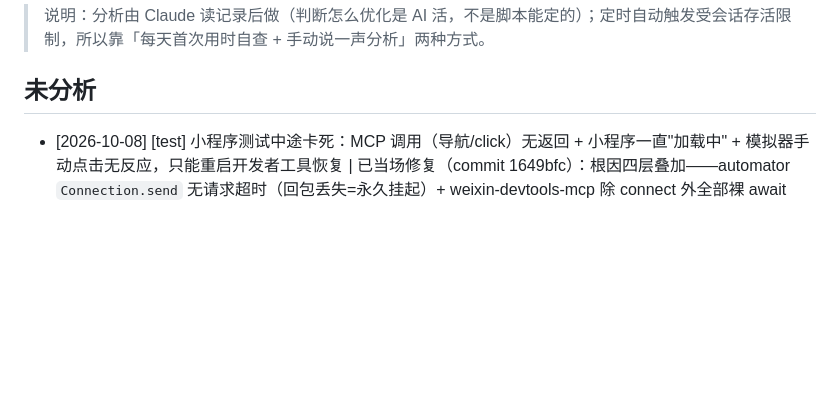
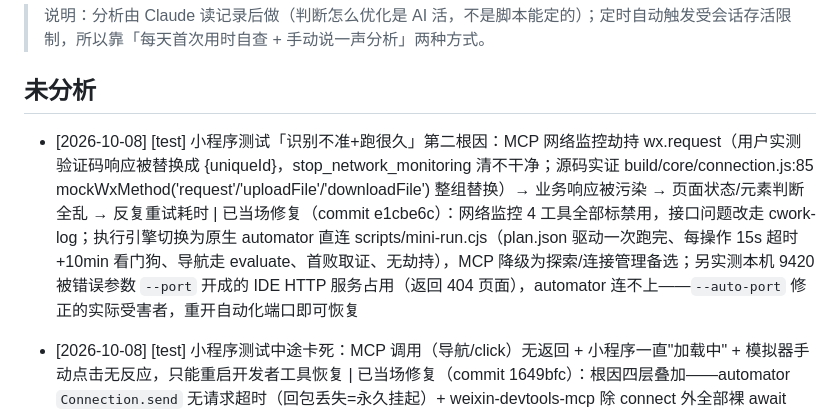
Before and after one commit to linuxhex/cwork, a Markdown page: skills/USAGE_NOTES.md, the part around the change. GitHub-like rendering; blank space fills up the shorter version.

Commit message:
【cwork 技能优化】<docs> USAGE_NOTES 补记第二根因（MCP 网络监控劫持 wx.request）与直连引擎切换闭环
Co-Authored-By: Claude <noreply@anthropic.com>

```diff
--- a/skills/USAGE_NOTES.md
+++ b/skills/USAGE_NOTES.md
@@ -15,6 +15,7 @@
 
 ## 未分析
 
+- [2026-10-08] [test] 小程序测试「识别不准+跑很久」第二根因：MCP 网络监控劫持 wx.request（用户实测验证码响应被替换成 {uniqueId}，stop_network_monitoring 清不干净；源码实证 build/core/connection.js:85 mockWxMethod('request'/'uploadFile'/'downloadFile') 整组替换）→ 业务响应被污染 → 页面状态/元素判断全乱 → 反复重试耗时 | 已当场修复（commit e1cbe6c）：网络监控 4 工具全部标禁用，接口问题改走 cwork-log；执行引擎切换为原生 automator 直连 scripts/mini-run.cjs（plan.json 驱动一次跑完、每操作 15s 超时+10min 看门狗、导航走 evaluate、首败取证、无劫持），MCP 降级为探索/连接管理备选；另实测本机 9420 被错误参数 `--port` 开成的 IDE HTTP 服务占用（返回 404 页面），automator 连不上——`--auto-port` 修正的实际受害者，重开自动化端口即可恢复
 - [2026-10-08] [test] 小程序测试中途卡死：MCP 调用（导航/click）无返回 + 小程序一直"加载中" + 模拟器手动点击无反应，只能重启开发者工具恢复 | 已当场修复（commit 1649bfc）：根因四层叠加——automator `Connection.send` 无请求超时（回包丢失=永久挂起）+ weixin-devtools-mcp 除 connect 外全部裸 await（navigate 的 timeout 参数只管跳转后轮询）+ 文档矛盾示例引导调 MCP 导航工具（mini-test.md 执行输出示例/TabBar 注意事项、test-scenarios.md 6 处）+ Claude Code MCP 工具默认超时约 28h（AI 无限等待）；修复=禁用 MCP 五个挂起工具（navigate_to/navigate_back/switch_tab/relaunch/screenshot，统一 evaluate_script 调 wx.*）+ cli auto `--port`→`--auto-port`（原参数是 IDE HTTP 端口，官方 automator Launcher 实参为 --auto-port）+ 新增「挂起检测与恢复」专章 + scripts/mini-recover.sh（quit→强杀兜底→open→auto→轮询端口就绪）+ MCP 配置强制 per-server `timeout: 30000`；**用户侧待办：给 weixin-devtools 的 MCP 配置加 timeout 字段并重启会话**
 - [2026-09-16] [deploy] SKILL/文档多处写「omp-shop 走 Jenkins」，但实测 Jenkins（172.16.98.169:18001，540 个 job 含 folder 递归）无任何 omp-shop 作业，旧 70 服务映射（09-04，devops DeployData.js 提取）也无此条目；omp-shop 实为 OMP 运营前端（Vue2，git@172.16.98.176:web/omp-shop.git，仓库内无 Jenkinsfile/CI/部署文档）；「omp-shop 走 Jenkins」说法源头是 ac24646 提交的示例性文字，属笔误 | 后续：用户确认为「omp 系走 Jenkins」→ 已将 3 个 omp 系后端服务（gateway-server-omp-admin / omp-poly-center / omp_superwarehouse_server，Jenkins 作业 09-16 实测存在、无 prod 作业）以 platform=jenkins 加入映射并统一两份 service-map.json（claude 侧原为过期 70 服务版，已备份为 .bak-20260904-70services 后替换为 qoder 整理版）；文档示例改为 device-hubble-server / omp-poly-center；若前端确需部署能力，先确认实际通道（可能走 172.16.98.176 GitLab CI，deploy 技能当前不支持）
 - [2026-09-16] [deploy] Jenkins API 查询 `tree=jobs[name]` 时 curl 报空响应，排查半天才发现是 curl 把 URL 中 `[]` 当 glob 模式（bad range），需加 `-g` 或对括号做 %5B%5D 编码；且 `/tmp` 下 curl -o 写文件被环境限制 | 建议改法：deploy.sh 内所有 Jenkins URL 已用变量拼接不含 `[]` 不受影响；诊断类临时脚本建议放工程目录而非 /tmp
```
